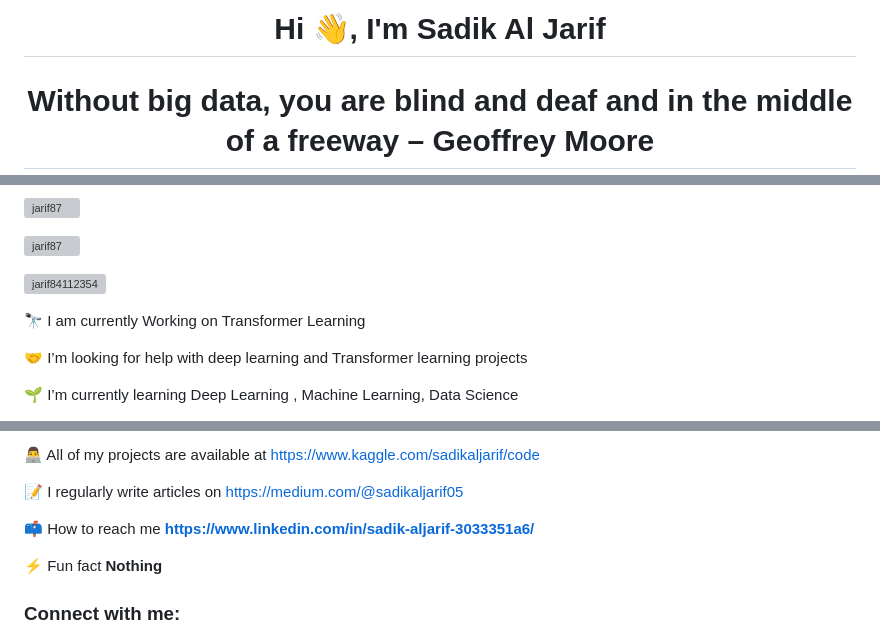
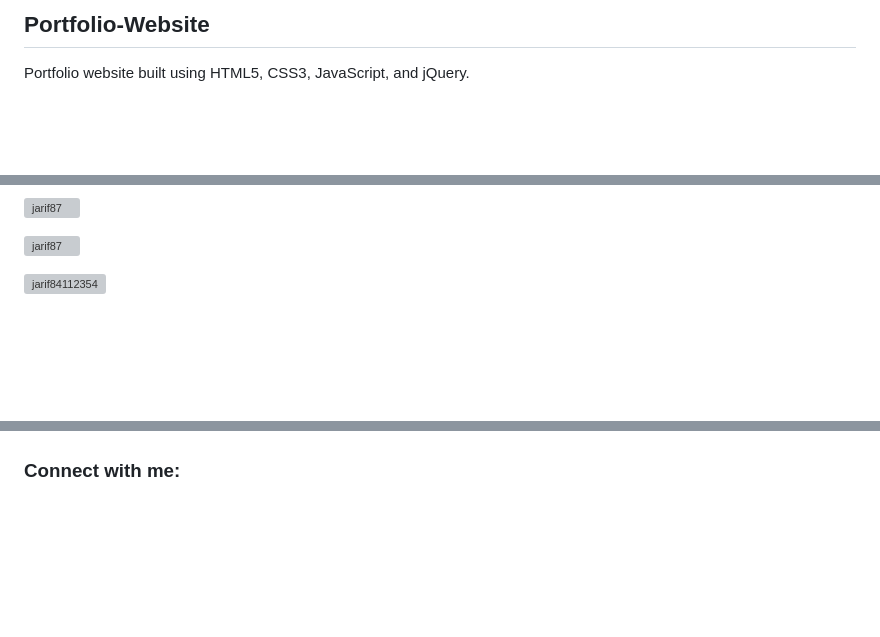
Before and after one commit to jarif87/jarif87.github.io, a Markdown page: README.md, 3 parts joined by grey strips. Drawn GitHub-style; blank space fills up the shorter version; grey boxes are pictures that could not be loaded.

```diff
--- a/README.md
+++ b/README.md
@@ -1,5 +1,5 @@
-<h1 align="center">Hi 👋, I'm Sadik Al Jarif</h1>
+## Portfolio-Website
+Portfolio website built using HTML5, CSS3, JavaScript, and jQuery.
 
 
-<h1 align="center">Without big data, you are blind and deaf and in the middle of a freeway   – Geoffrey Moore </h1>
 
@@ -11,9 +11,6 @@
 
 <p align="left"> <a href="https://twitter.com/jarif84112354" target="blank"><img src="https://img.shields.io/twitter/follow/jarif84112354?logo=twitter&style=for-the-badge" alt="jarif84112354" /></a> </p>
 
-🔭 I am currently Working on Transformer Learning
 
-🤝 I’m looking for help with deep learning and Transformer learning projects
 
-🌱 I’m currently learning Deep Learning , Machine Learning, Data Science
 
@@ -21,11 +19,5 @@
 
-👨‍💻 All of my projects are available at [https://www.kaggle.com/sadikaljarif/code](https://www.kaggle.com/sadikaljarif/code)
 
-📝 I regularly write articles on [https://medium.com/@sadikaljarif05](https://medium.com/@sadikaljarif05)
-
-📫 How to reach me **https://www.linkedin.com/in/sadik-aljarif-3033351a6/**
-
-⚡ Fun fact **Nothing**
 
 <h3 align="left">Connect with me:</h3>
 <p align="left">
```
Also changed, not shown: other parts of README.md (+3 -13 lines).
